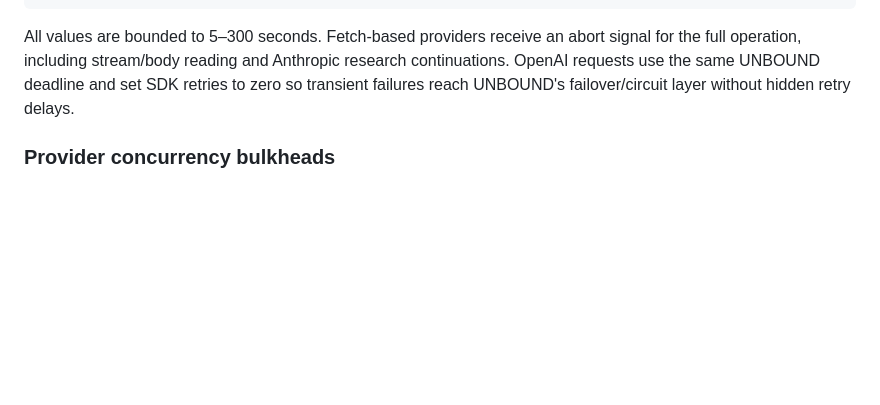
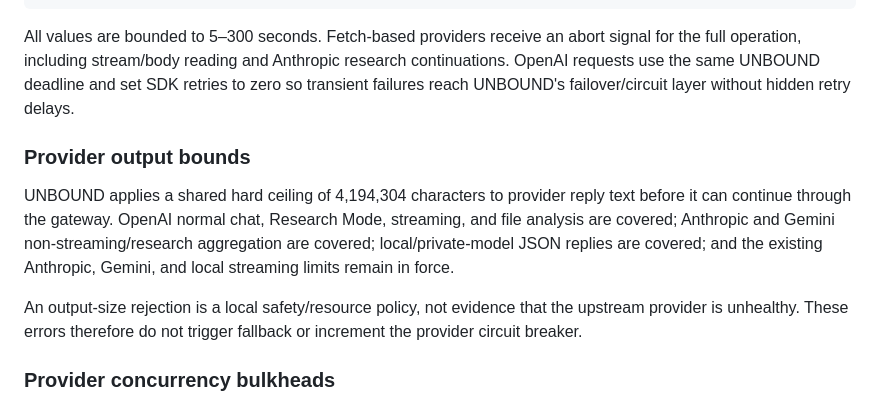
Before and after one commit to Beau2176/unbound-ai, a Markdown page: README.md, the part around the change. Rendered like a GitHub page; blank space fills up the shorter version.

Commit message:
Document provider output bounds

```diff
--- a/README.md
+++ b/README.md
@@ -134,6 +134,12 @@ AI_FILE_ANALYSIS_TIMEOUT_MS=180000
 
 All values are bounded to 5–300 seconds. Fetch-based providers receive an abort signal for the full operation, including stream/body reading and Anthropic research continuations. OpenAI requests use the same UNBOUND deadline and set SDK retries to zero so transient failures reach UNBOUND's failover/circuit layer without hidden retry delays.
 
+### Provider output bounds
+
+UNBOUND applies a shared hard ceiling of 4,194,304 characters to provider reply text before it can continue through the gateway. OpenAI normal chat, Research Mode, streaming, and file analysis are covered; Anthropic and Gemini non-streaming/research aggregation are covered; local/private-model JSON replies are covered; and the existing Anthropic, Gemini, and local streaming limits remain in force.
+
+An output-size rejection is a local safety/resource policy, not evidence that the upstream provider is unhealthy. These errors therefore do not trigger fallback or increment the provider circuit breaker.
+
 ### Provider concurrency bulkheads
 
 UNBOUND isolates provider capacity with a separate in-memory bulkhead for each AI provider. By default, each provider allows up to 16 in-flight operations and a queue of up to 64 waiting operations. A queued request waits no longer than 2.5 seconds before it is rejected locally.
```
